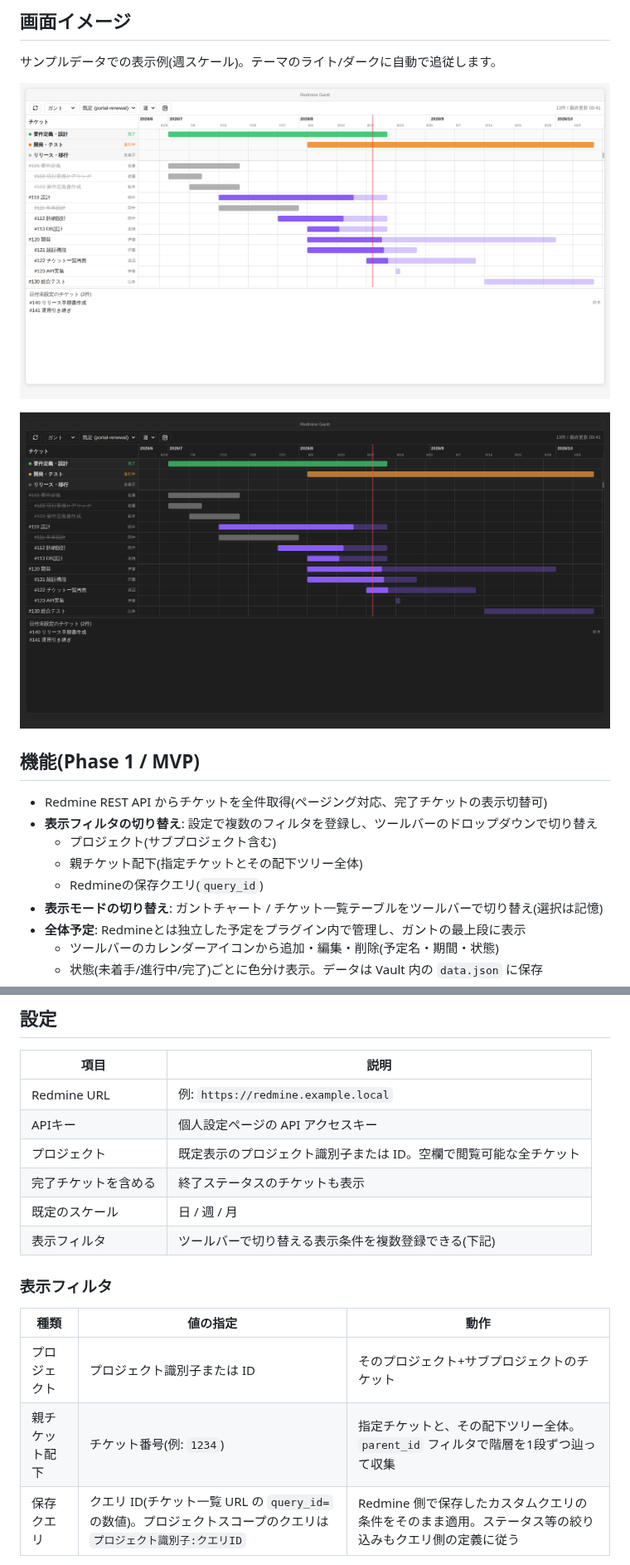
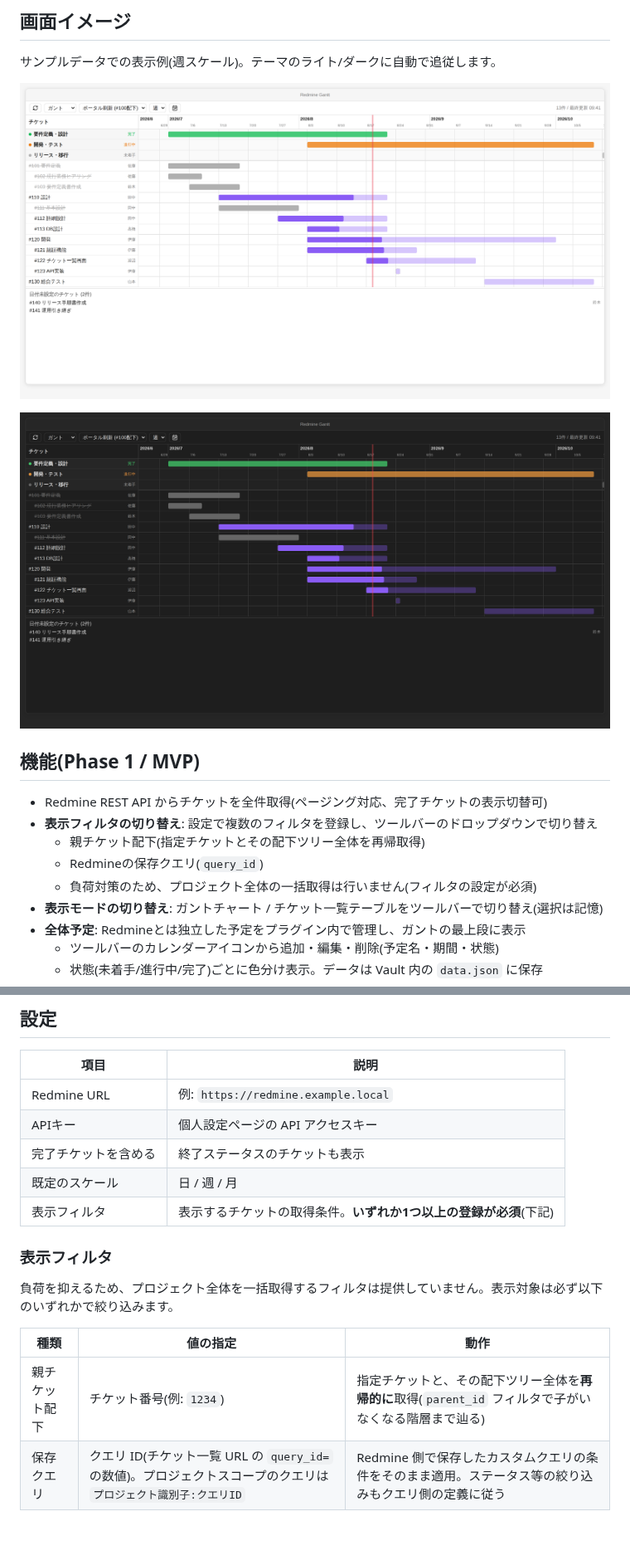
Before and after one commit to wineda/obsidian-redmine-tool, a Markdown page: README.md, 2 parts joined by grey strips. Shown at 83% size. Rendered like a GitHub page; pictures changed too: docs/images/screenshot-dark.png, docs/images/screenshot-light.png; blank space fills up the shorter version.

```diff
--- a/README.md
+++ b/README.md
@@ -16,9 +16,9 @@
 
 - Redmine REST API からチケットを全件取得(ページング対応、完了チケットの表示切替可)
 - **表示フィルタの切り替え**: 設定で複数のフィルタを登録し、ツールバーのドロップダウンで切り替え
-  - プロジェクト(サブプロジェクト含む)
-  - 親チケット配下(指定チケットとその配下ツリー全体)
+  - 親チケット配下(指定チケットとその配下ツリー全体を再帰取得)
   - Redmineの保存クエリ(`query_id`)
+  - 負荷対策のため、プロジェクト全体の一括取得は行いません(フィルタの設定が必須)
 - **表示モードの切り替え**: ガントチャート / チケット一覧テーブルをツールバーで切り替え(選択は記憶)
 - **全体予定**: Redmineとは独立した予定をプラグイン内で管理し、ガントの最上段に表示
   - ツールバーのカレンダーアイコンから追加・編集・削除(予定名・期間・状態)
@@ -54,17 +54,17 @@
 |---|---|
 | Redmine URL | 例: `https://redmine.example.local` |
 | APIキー | 個人設定ページの API アクセスキー |
-| プロジェクト | 既定表示のプロジェクト識別子または ID。空欄で閲覧可能な全チケット |
 | 完了チケットを含める | 終了ステータスのチケットも表示 |
 | 既定のスケール | 日 / 週 / 月 |
-| 表示フィルタ | ツールバーで切り替える表示条件を複数登録できる(下記) |
+| 表示フィルタ | 表示するチケットの取得条件。**いずれか1つ以上の登録が必須**(下記) |
 
 ### 表示フィルタ
 
+負荷を抑えるため、プロジェクト全体を一括取得するフィルタは提供していません。表示対象は必ず以下のいずれかで絞り込みます。
+
 | 種類 | 値の指定 | 動作 |
 |---|---|---|
-| プロジェクト | プロジェクト識別子または ID | そのプロジェクト+サブプロジェクトのチケット |
-| 親チケット配下 | チケット番号(例: `1234`) | 指定チケットと、その配下ツリー全体。`parent_id` フィルタで階層を1段ずつ辿って収集 |
+| 親チケット配下 | チケット番号(例: `1234`) | 指定チケットと、その配下ツリー全体を**再帰的に**取得(`parent_id` フィルタで子がいなくなる階層まで辿る) |
 | 保存クエリ | クエリ ID(チケット一覧 URL の `query_id=` の数値)。プロジェクトスコープのクエリは `プロジェクト識別子:クエリID` | Redmine 側で保存したカスタムクエリの条件をそのまま適用。ステータス等の絞り込みもクエリ側の定義に従う |
 
 > 保存クエリは、APIキーのユーザーがアクセスできるもの(自分のクエリ、または公開クエリ)のみ使えます。
```
Also changed, not shown: docs/ARCHITECTURE.md (+2 -2 lines), 5 other files.
